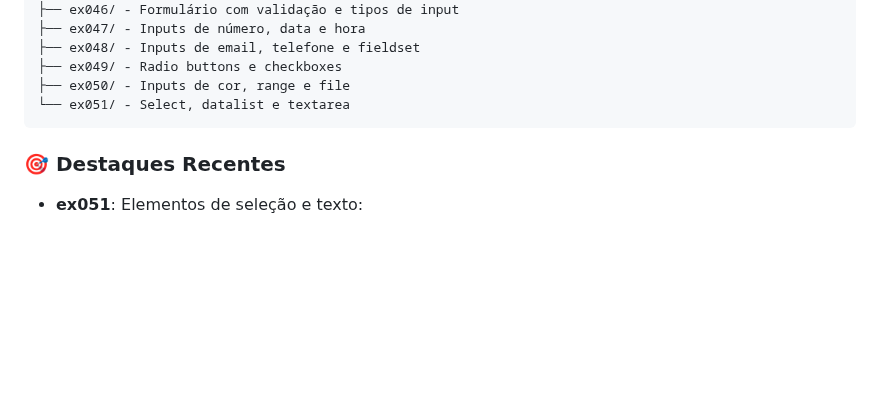
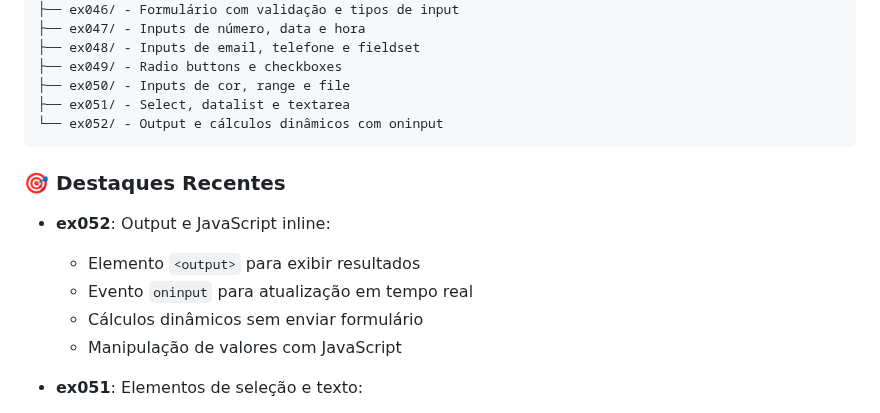
Before and after one commit to OYanEnrique/exercicios-html, a Markdown page: README.md, the part around the change. Rendered like a GitHub page; blank space fills up the shorter version.

Commit message:
docs: Atualiza README com ex052

````diff
--- a/README.md
+++ b/README.md
@@ -32,10 +32,17 @@ Arquivos/
 ├── ex048/ - Inputs de email, telefone e fieldset
 ├── ex049/ - Radio buttons e checkboxes
 ├── ex050/ - Inputs de cor, range e file
-└── ex051/ - Select, datalist e textarea
+├── ex051/ - Select, datalist e textarea
+└── ex052/ - Output e cálculos dinâmicos com oninput
 ```
 
 ### 🎯 Destaques Recentes
+
+- **ex052**: Output e JavaScript inline:
+  - Elemento `<output>` para exibir resultados
+  - Evento `oninput` para atualização em tempo real
+  - Cálculos dinâmicos sem enviar formulário
+  - Manipulação de valores com JavaScript
 
 - **ex051**: Elementos de seleção e texto:
   - Select com optgroup para agrupar opções
````
